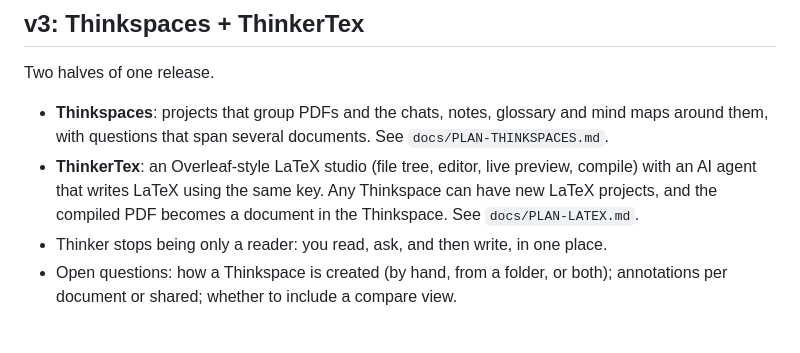
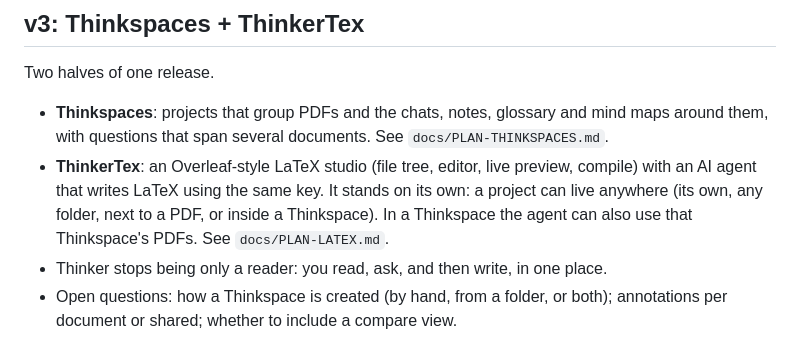
Before and after one commit to solankimalav306/Thinker, a Markdown page: docs/ROADMAP.md, the part around the change. GitHub-like rendering.

```diff
--- a/docs/ROADMAP.md
+++ b/docs/ROADMAP.md
@@ -13,8 +13,9 @@ Two halves of one release.
 - **Thinkspaces**: projects that group PDFs and the chats, notes, glossary and mind maps around them,
   with questions that span several documents. See `docs/PLAN-THINKSPACES.md`.
 - **ThinkerTex**: an Overleaf-style LaTeX studio (file tree, editor, live preview, compile) with an AI
-  agent that writes LaTeX using the same key. Any Thinkspace can have new LaTeX projects, and the
-  compiled PDF becomes a document in the Thinkspace. See `docs/PLAN-LATEX.md`.
+  agent that writes LaTeX using the same key. It stands on its own: a project can live anywhere (its own,
+  any folder, next to a PDF, or inside a Thinkspace). In a Thinkspace the agent can also use that
+  Thinkspace's PDFs. See `docs/PLAN-LATEX.md`.
 - Thinker stops being only a reader: you read, ask, and then write, in one place.
 - Open questions: how a Thinkspace is created (by hand, from a folder, or both); annotations per
   document or shared; whether to include a compare view.
```
Also changed, not shown: docs/PLAN-LATEX.md (+30 -14 lines), docs/PLAN-THINKSPACES.md (+1 -1 lines).
